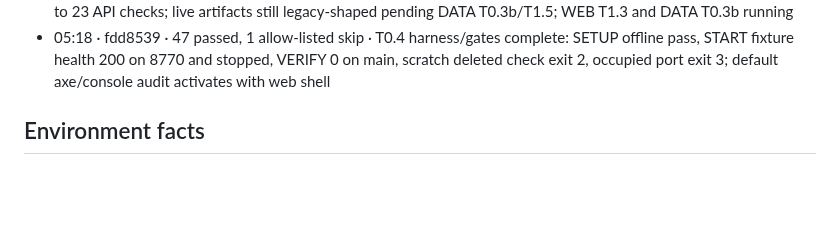
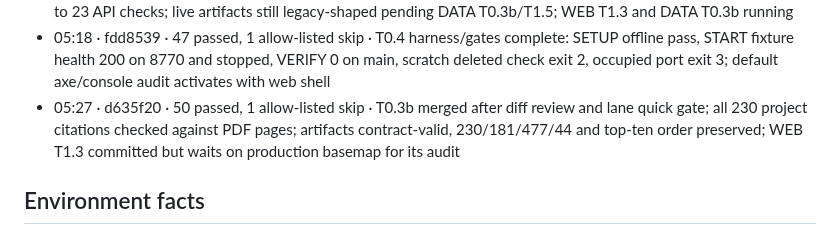
Before and after one commit to Lusangim/Shell_Hacks, a Markdown page: reviews/2026-09-26-gridlock-build/TRACKER.md, the part around the change. Rendered like a GitHub page; blank space fills up the shorter version.

```diff
--- a/reviews/2026-09-26-gridlock-build/TRACKER.md
+++ b/reviews/2026-09-26-gridlock-build/TRACKER.md
@@ -39,6 +39,7 @@ when G4 passes and rewrites `DELIVERY.md` at every gate. Deadline Sun 11:00 EDT;
 - ~05:00 · d9604b0 · — · Founder amendment 1 read: judging capped at 4 rounds after G3; gate reviewers do not count; fix P0/P1 after final round, VERIFY, then deliver for Claude review
 - 05:15 · ca53d05 · 47 passed · T1.2 API merged after diff review and lane quick gate; 14 routes/filter cases extended to 23 API checks; live artifacts still legacy-shaped pending DATA T0.3b/T1.5; WEB T1.3 and DATA T0.3b running
 - 05:18 · fdd8539 · 47 passed, 1 allow-listed skip · T0.4 harness/gates complete: SETUP offline pass, START fixture health 200 on 8770 and stopped, VERIFY 0 on main, scratch deleted check exit 2, occupied port exit 3; default axe/console audit activates with web shell
+- 05:27 · d635f20 · 50 passed, 1 allow-listed skip · T0.3b merged after diff review and lane quick gate; all 230 project citations checked against PDF pages; artifacts contract-valid, 230/181/477/44 and top-ten order preserved; WEB T1.3 committed but waits on production basemap for its audit
 
 ## Environment facts
 - Working copy `C:\Users\lucia\dev\gridlock`; git data `C:\Users\lucia\dev\gridlock-git` (the `.git` in the
```
Also changed, not shown: tasks/todo.md (+1 -1 lines).
